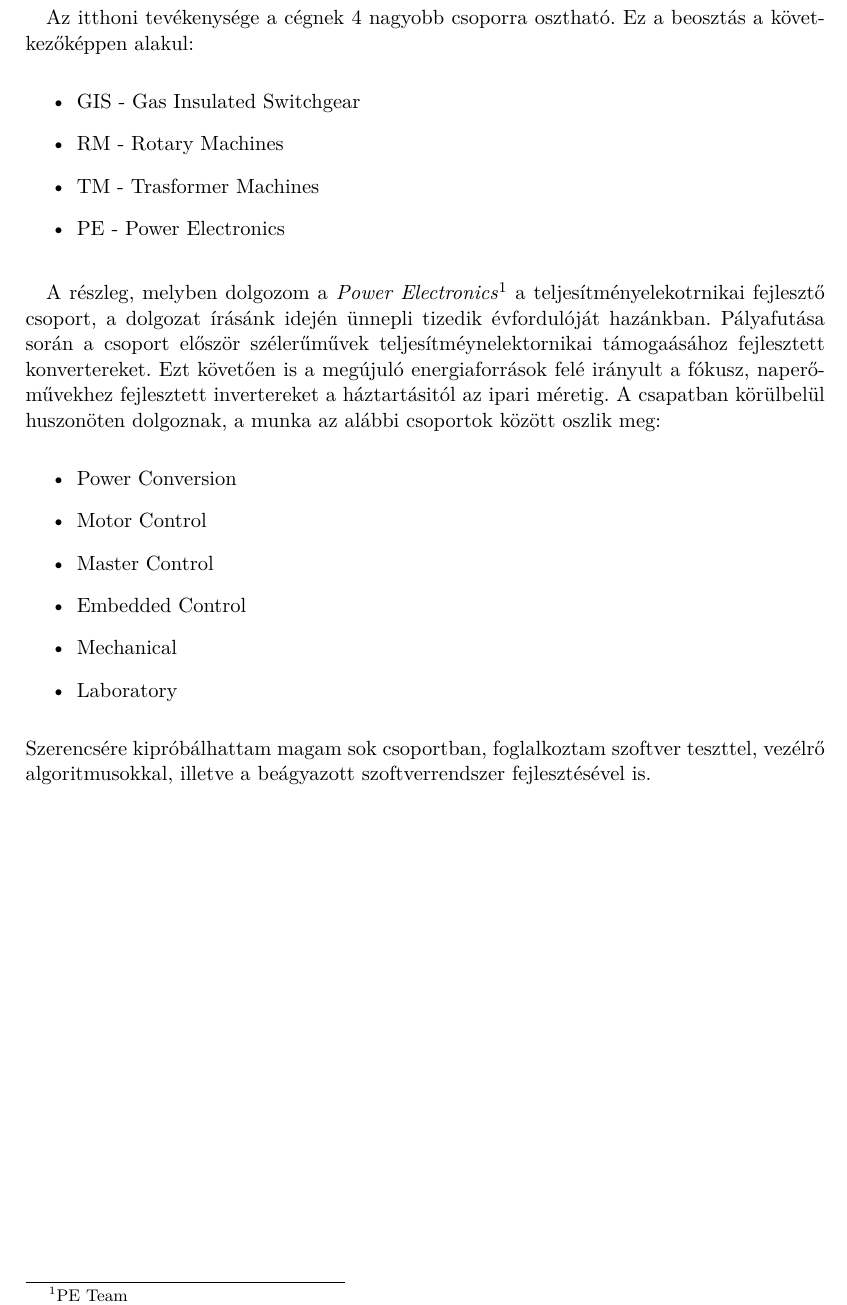
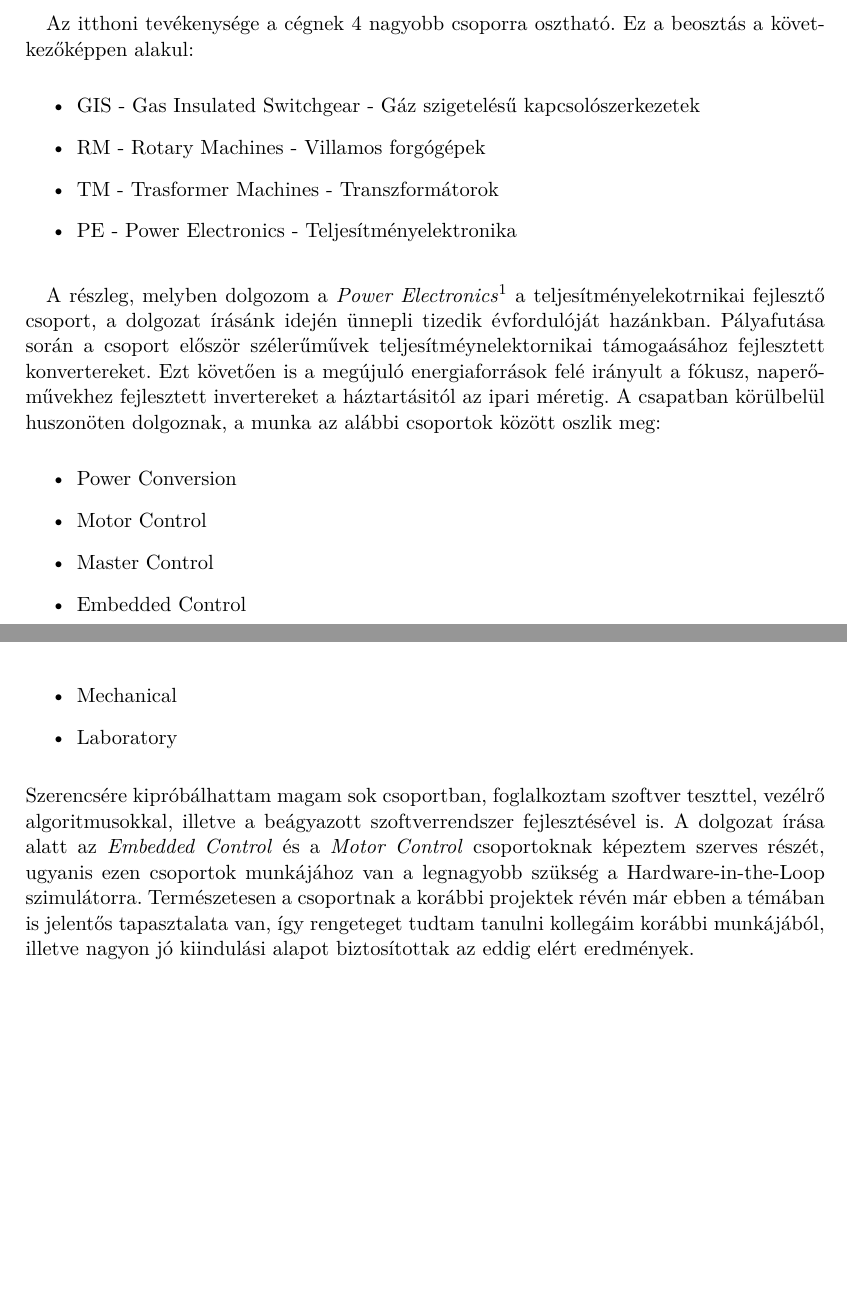
Before and after one commit to kaadam92/MSc_Diploma_HUN_Dip2, a LaTeX thesis (content/diploma.tex, which reads content/hyundai.tex): part of page 14 of 26 before the commit and two parts of pages 13 and 14 of 26 after it, the two joined at a grey line, cut so that both start at the same text, the shorter picture padded with empty space. Compiled offline with pdfLaTeX; a missing bibliography style is replaced by a similar one.

Commit message:
Hyundai finish

```diff
--- a/content/hyundai.tex
+++ b/content/hyundai.tex
@@ -17,11 +17,13 @@ Az itthoni tevékenysége a cégnek 4 nagyobb csoporra osztható. Ez a beosztás
 
 
 \begin{itemize}
-	\item{GIS - Gas Insulated Switchgear}
-	\item{RM - Rotary Machines}
-	\item{TM - Trasformer Machines}
-	\item{PE - Power Electronics}
+	\item{GIS - Gas Insulated Switchgear - Gáz szigetelésű kapcsolószerkezetek}
+	\item{RM - Rotary Machines - Villamos forgógépek}
+	\item{TM - Trasformer Machines - Transzformátorok}
+	\item{PE - Power Electronics - Teljesítményelektronika}
 \end{itemize}
+
+
 
 
 \paragraph{}
@@ -36,4 +38,4 @@ A részleg, melyben dolgozom a \emph{Power Electronics}\footnote{PE Team} a telj
 	\item{Laboratory}
 \end{itemize}
 
-Szerencsére kipróbálhattam magam sok csoportban, foglalkoztam szoftver teszttel, vezélrő algoritmusokkal, illetve a beágyazott szoftverrendszer fejlesztésével is.
+Szerencsére kipróbálhattam magam sok csoportban, foglalkoztam szoftver teszttel, vezélrő algoritmusokkal, illetve a beágyazott szoftverrendszer fejlesztésével is. A dolgozat írása alatt az \emph{Embedded Control} és a \emph{Motor Control} csoportoknak képeztem szerves részét, ugyanis ezen csoportok munkájához van a legnagyobb szükség a Hardware-in-the-Loop szimulátorra. Természetesen a csoportnak a korábbi projektek révén már ebben a témában is jelentős tapasztalata van, így rengeteget tudtam tanulni kollegáim korábbi munkájából, illetve nagyon jó kiindulási alapot biztosítottak az eddig elért eredmények.
```
Also changed, not shown: content/hyundai.tex (2 more changed lines).
